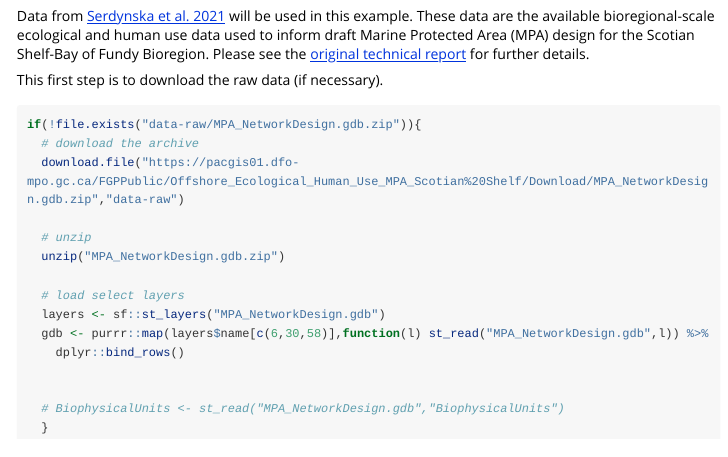
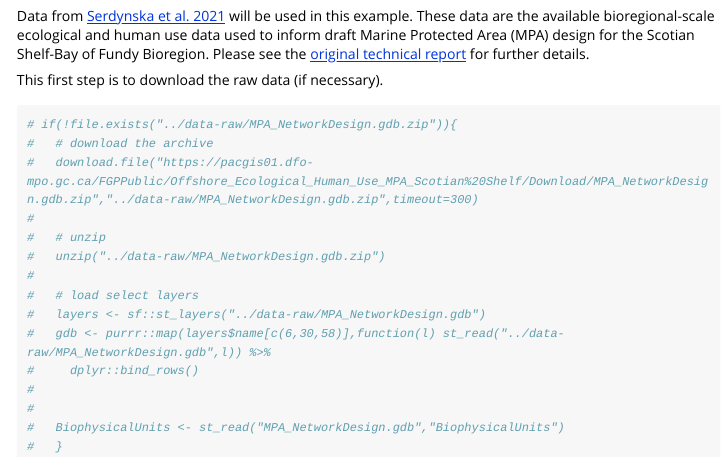
Before and after one commit to remi-daigle/marxanr, an R Markdown document (vignettes/workflow_MPAs.Rmd): the page in a window 1100 px wide, from 310 px down. Rendered offline with R 4.5, knitr and Pandoc, with nearby package versions; long lines of code are wrapped.

Commit message:
update data and documentation

````diff
--- a/vignettes/workflow_MPAs.Rmd
+++ b/vignettes/workflow_MPAs.Rmd
@@ -29,19 +29,19 @@ Data from [Serdynska et al. 2021](https://open.canada.ca/data/en/dataset/2d9cce9
 This first step is to download the raw data (if necessary).
 
 ```{r,eval=FALSE}
-if(!file.exists("data-raw/MPA_NetworkDesign.gdb.zip")){
-  # download the archive
-  download.file("https://pacgis01.dfo-mpo.gc.ca/FGPPublic/Offshore_Ecological_Human_Use_MPA_Scotian%20Shelf/Download/MPA_NetworkDesign.gdb.zip","data-raw")
-
-  # unzip
-  unzip("MPA_NetworkDesign.gdb.zip")
-
-  # load select layers
-  layers <- sf::st_layers("MPA_NetworkDesign.gdb")
-  gdb <- purrr::map(layers$name[c(6,30,58)],function(l) st_read("MPA_NetworkDesign.gdb",l)) %>%
-    dplyr::bind_rows()
-
-
-  # BiophysicalUnits <- st_read("MPA_NetworkDesign.gdb","BiophysicalUnits")
-  }
+# if(!file.exists("../data-raw/MPA_NetworkDesign.gdb.zip")){
+#   # download the archive
+#   download.file("https://pacgis01.dfo-mpo.gc.ca/FGPPublic/Offshore_Ecological_Human_Use_MPA_Scotian%20Shelf/Download/MPA_NetworkDesign.gdb.zip","../data-raw/MPA_NetworkDesign.gdb.zip",timeout=300)
+#
+#   # unzip
+#   unzip("../data-raw/MPA_NetworkDesign.gdb.zip")
+#
+#   # load select layers
+#   layers <- sf::st_layers("../data-raw/MPA_NetworkDesign.gdb")
+#   gdb <- purrr::map(layers$name[c(6,30,58)],function(l) st_read("../data-raw/MPA_NetworkDesign.gdb",l)) %>%
+#     dplyr::bind_rows()
+#
+#
+#   BiophysicalUnits <- st_read("MPA_NetworkDesign.gdb","BiophysicalUnits")
+#   }
 ```
````
Also changed, not shown: R/inputfiles.R (+1 -1 lines), R/marxan.R (+2 -2 lines), data-raw/costs.R (+2 -1 lines), data-raw/ecolayers.R (+4 -4 lines), data-raw/pu.R (+2 -1 lines), data/data.R (added, +29 -0 lines), data/costs.rda, data/ecolayers.rda, data/pu.rda, 5 other files.
